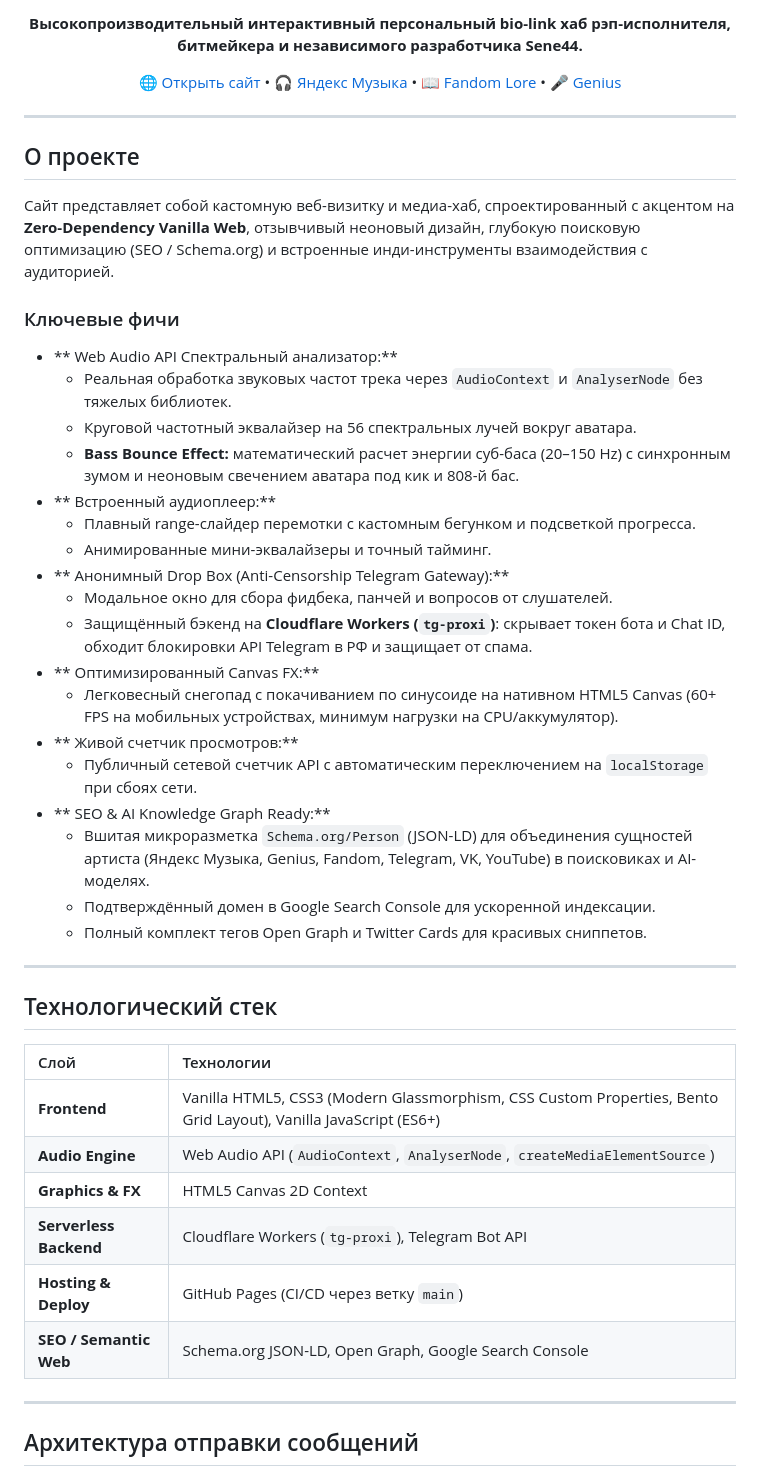
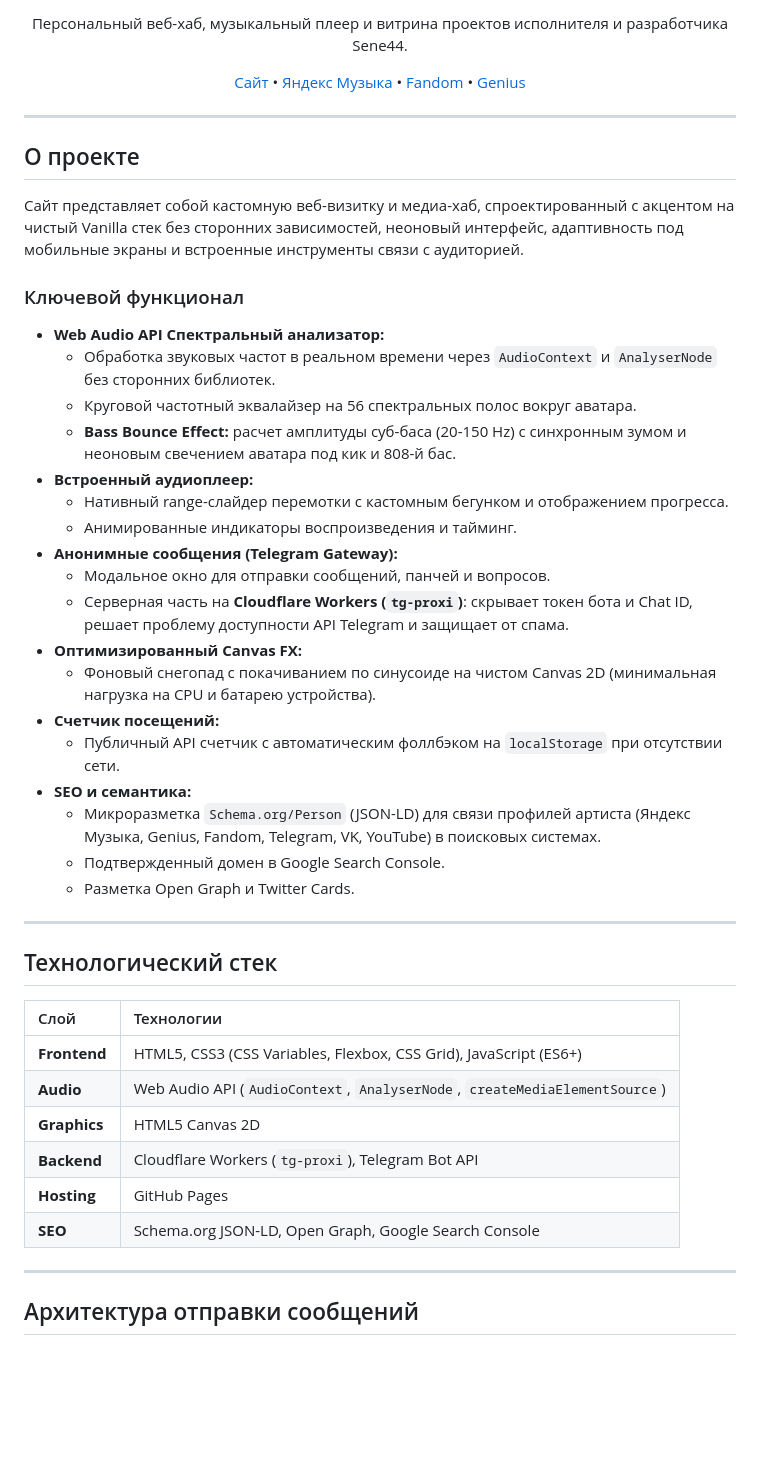
Before and after one commit to sene44bio/sene44bio.github.io, a Markdown page: README.md, the part around one of its changes. Drawn GitHub-style; blank space fills up the shorter version.

````diff
--- a/README.md
+++ b/README.md
@@ -7,56 +6,56 @@
 [![Status](https://img.shields.io/badge/Deployment-GitHub_Pages-10b981?style=for-the-badge&logo=github)](https://sene44bio.github.io/)
 
 <p align="center">
-  <b>Высокопроизводительный интерактивный персональный bio-link хаб рэп-исполнителя, битмейкера и независимого разработчика Sene44.</b>
+  Персональный веб-хаб, музыкальный плеер и витрина проектов исполнителя и разработчика Sene44.
 </p>
 
-[🌐 Открыть сайт](https://sene44bio.github.io/) • [🎧 Яндекс Музыка](https://music.yandex.ru/artist/25966786) • [📖 Fandom Lore](https://sene44.fandom.com/ru/wiki/Sene44_Вики) • [🎤 Genius](https://genius.com/artists/Sene44)
+[Сайт](https://sene44bio.github.io/) • [Яндекс Музыка](https://music.yandex.ru/artist/25966786) • [Fandom](https://sene44.fandom.com/ru/wiki/Sene44_Вики) • [Genius](https://genius.com/artists/Sene44)
 
 ---
 
 </div>
 
-##  О проекте
+## О проекте
 
-Сайт представляет собой кастомную веб-визитку и медиа-хаб, спроектированный с акцентом на **Zero-Dependency Vanilla Web**, отзывчивый неоновый дизайн, глубокую поисковую оптимизацию (SEO / Schema.org) и встроенные инди-инструменты взаимодействия с аудиторией.
+Сайт представляет собой кастомную веб-визитку и медиа-хаб, спроектированный с акцентом на чистый Vanilla стек без сторонних зависимостей, неоновый интерфейс, адаптивность под мобильные экраны и встроенные инструменты связи с аудиторией.
 
-###  Ключевые фичи
+### Ключевой функционал
 
-- ** Web Audio API Спектральный анализатор:**
-  - Реальная обработка звуковых частот трека через `AudioContext` и `AnalyserNode` без тяжелых библиотек.
-  - Круговой частотный эквалайзер на 56 спектральных лучей вокруг аватара.
-  - **Bass Bounce Effect:** математический расчет энергии суб-баса (20–150 Hz) с синхронным зумом и неоновым свечением аватара под кик и 808-й бас.
-- ** Встроенный аудиоплеер:**
-  - Плавный range-слайдер перемотки с кастомным бегунком и подсветкой прогресса.
-  - Анимированные мини-эквалайзеры и точный тайминг.
-- ** Анонимный Drop Box (Anti-Censorship Telegram Gateway):**
-  - Модальное окно для сбора фидбека, панчей и вопросов от слушателей.
-  - Защищённый бэкенд на **Cloudflare Workers (`tg-proxi`)**: скрывает токен бота и Chat ID, обходит блокировки API Telegram в РФ и защищает от спама.
-- ** Оптимизированный Canvas FX:**
-  - Легковесный снегопад с покачиванием по синусоиде на нативном HTML5 Canvas (60+ FPS на мобильных устройствах, минимум нагрузки на CPU/аккумулятор).
-- ** Живой счетчик просмотров:**
-  - Публичный сетевой счетчик API с автоматическим переключением на `localStorage` при сбоях сети.
-- ** SEO & AI Knowledge Graph Ready:**
-  - Вшитая микроразметка `Schema.org/Person` (JSON-LD) для объединения сущностей артиста (Яндекс Музыка, Genius, Fandom, Telegram, VK, YouTube) в поисковиках и AI-моделях.
-  - Подтверждённый домен в Google Search Console для ускоренной индексации.
-  - Полный комплект тегов Open Graph и Twitter Cards для красивых сниппетов.
+- **Web Audio API Спектральный анализатор:**
+  - Обработка звуковых частот в реальном времени через `AudioContext` и `AnalyserNode` без сторонних библиотек.
+  - Круговой частотный эквалайзер на 56 спектральных полос вокруг аватара.
+  - **Bass Bounce Effect:** расчет амплитуды суб-баса (20-150 Hz) с синхронным зумом и неоновым свечением аватара под кик и 808-й бас.
+- **Встроенный аудиоплеер:**
+  - Нативный range-слайдер перемотки с кастомным бегунком и отображением прогресса.
+  - Анимированные индикаторы воспроизведения и тайминг.
+- **Анонимные сообщения (Telegram Gateway):**
+  - Модальное окно для отправки сообщений, панчей и вопросов.
+  - Серверная часть на **Cloudflare Workers (`tg-proxi`)**: скрывает токен бота и Chat ID, решает проблему доступности API Telegram и защищает от спама.
+- **Оптимизированный Canvas FX:**
+  - Фоновый снегопад с покачиванием по синусоиде на чистом Canvas 2D (минимальная нагрузка на CPU и батарею устройства).
+- **Счетчик посещений:**
+  - Публичный API счетчик с автоматическим фоллбэком на `localStorage` при отсутствии сети.
+- **SEO и семантика:**
+  - Микроразметка `Schema.org/Person` (JSON-LD) для связи профилей артиста (Яндекс Музыка, Genius, Fandom, Telegram, VK, YouTube) в поисковых системах.
+  - Подтвержденный домен в Google Search Console.
+  - Разметка Open Graph и Twitter Cards.
 
 ---
 
-##  Технологический стек
+## Технологический стек
 
 | Слой | Технологии |
 | :--- | :--- |
-| **Frontend** | Vanilla HTML5, CSS3 (Modern Glassmorphism, CSS Custom Properties, Bento Grid Layout), Vanilla JavaScript (ES6+) |
-| **Audio Engine** | Web Audio API (`AudioContext`, `AnalyserNode`, `createMediaElementSource`) |
-| **Graphics & FX** | HTML5 Canvas 2D Context |
-| **Serverless Backend** | Cloudflare Workers (`tg-proxi`), Telegram Bot API |
-| **Hosting & Deploy** | GitHub Pages (CI/CD через ветку `main`) |
-| **SEO / Semantic Web** | Schema.org JSON-LD, Open Graph, Google Search Console |
+| **Frontend** | HTML5, CSS3 (CSS Variables, Flexbox, CSS Grid), JavaScript (ES6+) |
+| **Audio** | Web Audio API (`AudioContext`, `AnalyserNode`, `createMediaElementSource`) |
+| **Graphics** | HTML5 Canvas 2D |
+| **Backend** | Cloudflare Workers (`tg-proxi`), Telegram Bot API |
+| **Hosting** | GitHub Pages |
+| **SEO** | Schema.org JSON-LD, Open Graph, Google Search Console |
 
 ---
 
-##  Архитектура отправки сообщений
+## Архитектура отправки сообщений
 
 ```mermaid
 sequenceDiagram
````
Also changed, not shown: other parts of README.md (+8 -9 lines).
